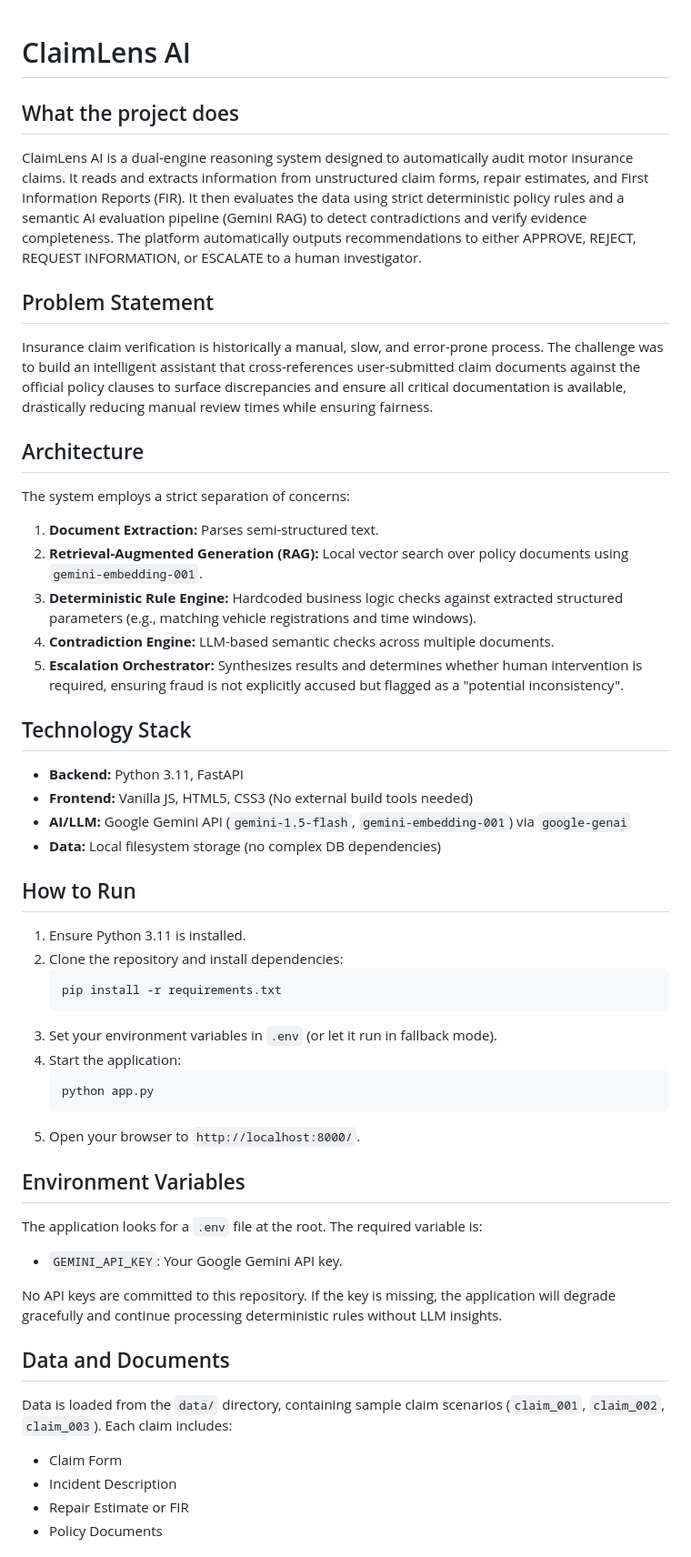
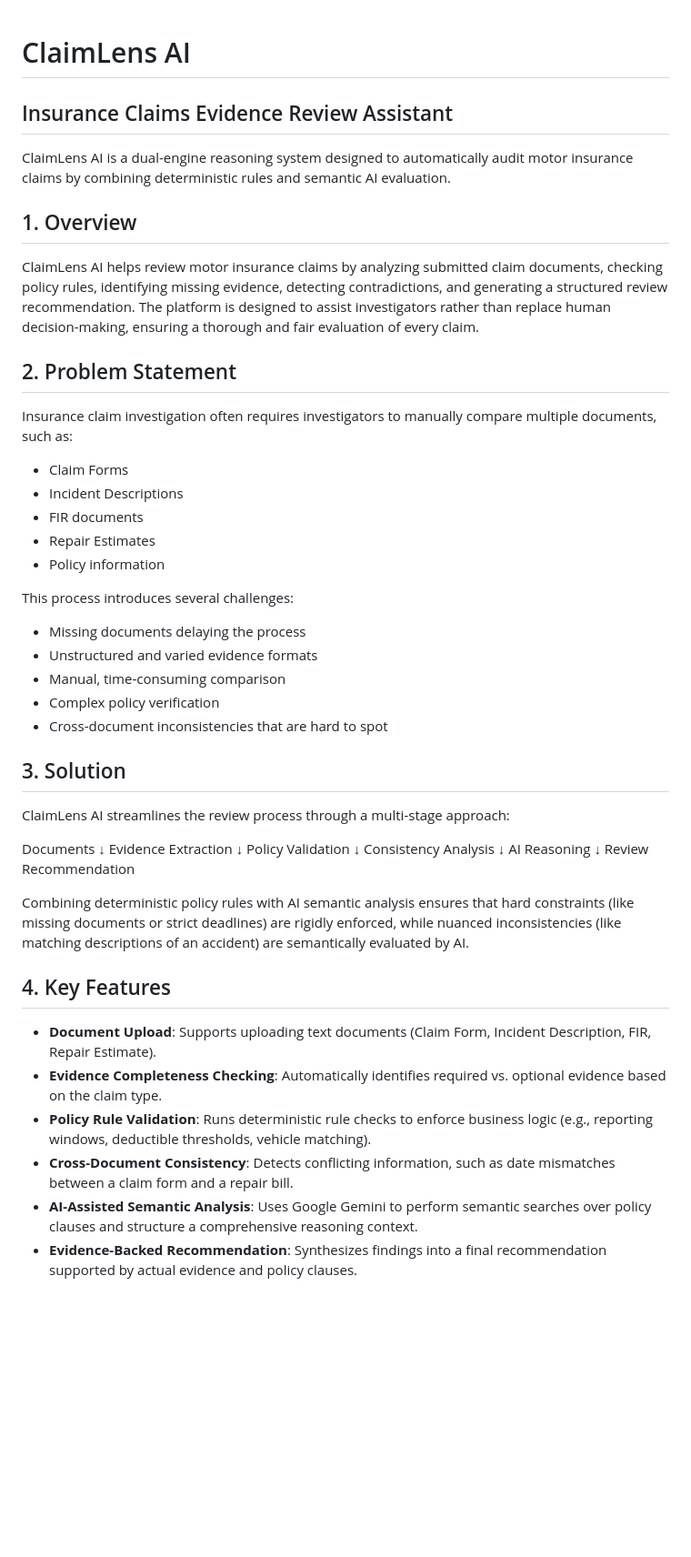
Before and after one commit to anguabishek17/ClaimLens-AI, a Markdown page: README.md, the part around one of its changes. Shown at 91% size. Drawn GitHub-style; blank space fills up the shorter version.

Commit message:
Docs: Update README.md for hackathon presentation

````diff
--- a/README.md
+++ b/README.md
@@ -1,48 +1,48 @@
 # ClaimLens AI
+## Insurance Claims Evidence Review Assistant
 
-## What the project does
-ClaimLens AI is a dual-engine reasoning system designed to automatically audit motor insurance claims. It reads and extracts information from unstructured claim forms, repair estimates, and First Information Reports (FIR). It then evaluates the data using strict deterministic policy rules and a semantic AI evaluation pipeline (Gemini RAG) to detect contradictions and verify evidence completeness. The platform automatically outputs recommendations to either APPROVE, REJECT, REQUEST INFORMATION, or ESCALATE to a human investigator.
+ClaimLens AI is a dual-engine reasoning system designed to automatically audit motor insurance claims by combining deterministic rules and semantic AI evaluation.
 
-## Problem Statement
-Insurance claim verification is historically a manual, slow, and error-prone process. The challenge was to build an intelligent assistant that cross-references user-submitted claim documents against the official policy clauses to surface discrepancies and ensure all critical documentation is available, drastically reducing manual review times while ensuring fairness.
+## 1. Overview
+ClaimLens AI helps review motor insurance claims by analyzing submitted claim documents, checking policy rules, identifying missing evidence, detecting contradictions, and generating a structured review recommendation. The platform is designed to assist investigators rather than replace human decision-making, ensuring a thorough and fair evaluation of every claim.
 
-## Architecture
-The system employs a strict separation of concerns:
-1. **Document Extraction:** Parses semi-structured text.
-2. **Retrieval-Augmented Generation (RAG):** Local vector search over policy documents using `gemini-embedding-001`.
-3. **Deterministic Rule Engine:** Hardcoded business logic checks against extracted structured parameters (e.g., matching vehicle registrations and time windows).
-4. **Contradiction Engine:** LLM-based semantic checks across multiple documents.
-5. **Escalation Orchestrator:** Synthesizes results and determines whether human intervention is required, ensuring fraud is not explicitly accused but flagged as a "potential inconsistency".
+## 2. Problem Statement
+Insurance claim investigation often requires investigators to manually compare multiple documents, such as:
+- Claim Forms
+- Incident Descriptions
+- FIR documents
+- Repair Estimates
+- Policy information
 
-## Technology Stack
-- **Backend:** Python 3.11, FastAPI
-- **Frontend:** Vanilla JS, HTML5, CSS3 (No external build tools needed)
-- **AI/LLM:** Google Gemini API (`gemini-1.5-flash`, `gemini-embedding-001`) via `google-genai`
-- **Data:** Local filesystem storage (no complex DB dependencies)
+This process introduces several challenges:
+- Missing documents delaying the process
+- Unstructured and varied evidence formats
+- Manual, time-consuming comparison
+- Complex policy verification
+- Cross-document inconsistencies that are hard to spot
 
-## How to Run
-1. Ensure Python 3.11 is installed.
-2. Clone the repository and install dependencies:
-   ```bash
-   pip install -r requirements.txt
-   ```
-3. Set your environment variables in `.env` (or let it run in fallback mode).
-4. Start the application:
-   ```bash
-   python app.py
-   ```
-5. Open your browser to `http://localhost:8000/`.
+## 3. Solution
+ClaimLens AI streamlines the review process through a multi-stage approach:
 
-## Environment Variables
-The application looks for a `.env` file at the root. The required variable is:
-- `GEMINI_API_KEY`: Your Google Gemini API key.
+Documents
+↓
+Evidence Extraction
+↓
+Policy Validation
+↓
+Consistency Analysis
+↓
+AI Reasoning
+↓
+Review Recommendation
 
-No API keys are committed to this repository. If the key is missing, the application will degrade gracefully and continue processing deterministic rules without LLM insights.
+Combining deterministic policy rules with AI semantic analysis ensures that hard constraints (like missing documents or strict deadlines) are rigidly enforced, while nuanced inconsistencies (like matching descriptions of an accident) are semantically evaluated by AI.
 
-## Data and Documents
-Data is loaded from the `data/` directory, containing sample claim scenarios (`claim_001`, `claim_002`, `claim_003`). Each claim includes:
-- Claim Form
-- Incident Description
-- Repair Estimate or FIR
-- Policy Documents
+## 4. Key Features
+- **Document Upload**: Supports uploading text documents (Claim Form, Incident Description, FIR, Repair Estimate).
+- **Evidence Completeness Checking**: Automatically identifies required vs. optional evidence based on the claim type.
+- **Policy Rule Validation**: Runs deterministic rule checks to enforce business logic (e.g., reporting windows, deductible thresholds, vehicle matching).
+- **Cross-Document Consistency**: Detects conflicting information, such as date mismatches between a claim form and a repair bill.
+- **AI-Assisted Semantic Analysis**: Uses Google Gemini to perform semantic searches over policy clauses and structure a comprehensive reasoning context.
+- **Evidence-Backed Recommendation**: Synthesizes findings into a final recommendation supported by actual evidence and policy clauses.
 
````
Also changed, not shown: other parts of README.md (+197 -25 lines).
